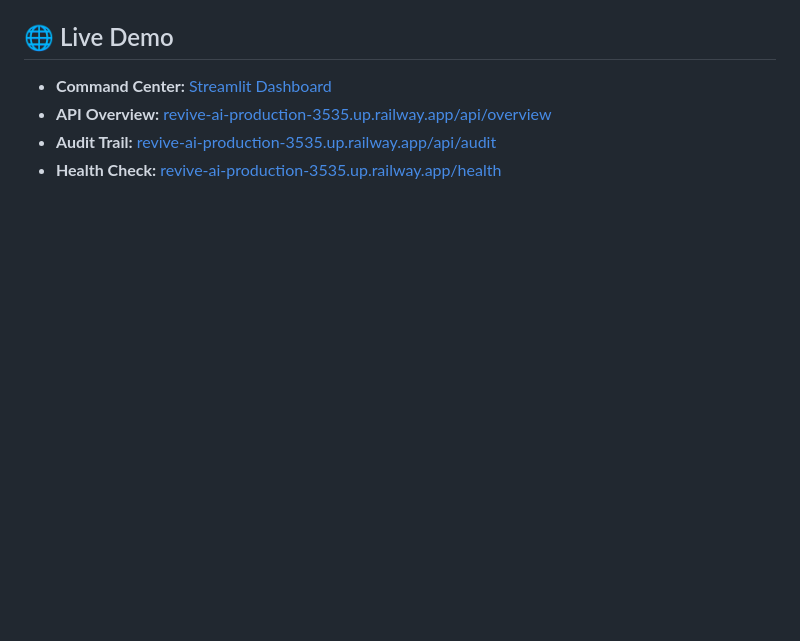
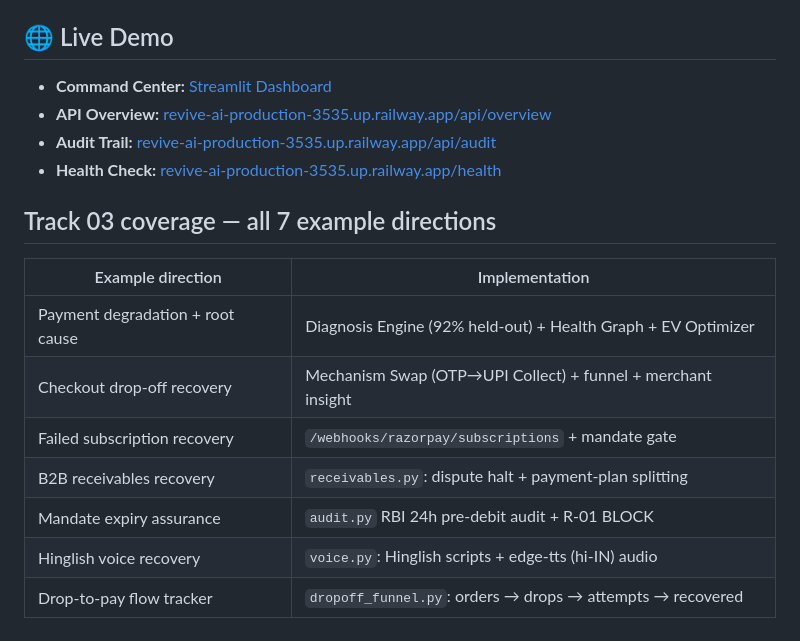
Before and after one commit to ShivamSharko/revive-ai, a Markdown page: README.md, the part around the change. Rendered like a GitHub page; blank space fills up the shorter version.

Commit message:
Day 14 — 100% ZERO-CUT completion: B2B receivables, Hinglish voice TTS, drop-to-pay funnel, full Track-03 coverage

```diff
--- a/README.md
+++ b/README.md
@@ -87,3 +87,15 @@ uvicorn app.main:app --reload # API on :8000
 - **API Overview:** [revive-ai-production-3535.up.railway.app/api/overview](https://revive-ai-production-3535.up.railway.app/api/overview)
 - **Audit Trail:** [revive-ai-production-3535.up.railway.app/api/audit](https://revive-ai-production-3535.up.railway.app/api/audit)
 - **Health Check:** [revive-ai-production-3535.up.railway.app/health](https://revive-ai-production-3535.up.railway.app/health)
+
+## Track 03 coverage — all 7 example directions
+
+| Example direction | Implementation |
+|---|---|
+| Payment degradation + root cause | Diagnosis Engine (92% held-out) + Health Graph + EV Optimizer |
+| Checkout drop-off recovery | Mechanism Swap (OTP→UPI Collect) + funnel + merchant insight |
+| Failed subscription recovery | `/webhooks/razorpay/subscriptions` + mandate gate |
+| B2B receivables recovery | `receivables.py`: dispute halt + payment-plan splitting |
+| Mandate expiry assurance | `audit.py` RBI 24h pre-debit audit + R-01 BLOCK |
+| Hinglish voice recovery | `voice.py`: Hinglish scripts + edge-tts (hi-IN) audio |
+| Drop-to-pay flow tracker | `dropoff_funnel.py`: orders → drops → attempts → recovered |
```
